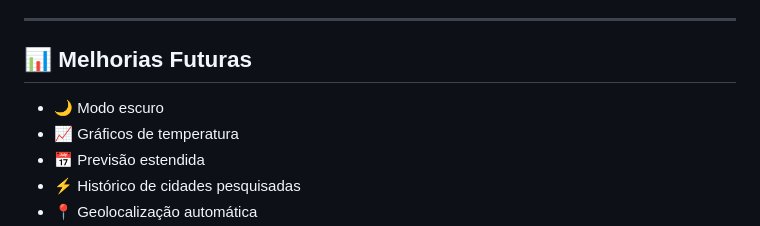
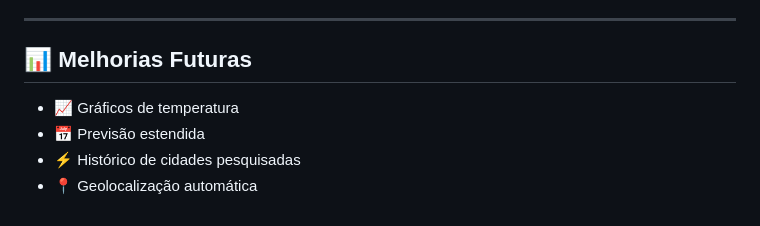
Before and after one commit to Lucas-tech-silva/NeoWeather, a Markdown page: README.md, the part around the change. Drawn GitHub-style.

```diff
--- a/README.md
+++ b/README.md
@@ -163,7 +163,6 @@ Aplicação adaptada para:
 
 ## 📊 Melhorias Futuras
 
-* 🌙 Modo escuro
 * 📈 Gráficos de temperatura
 * 📅 Previsão estendida
 * ⚡ Histórico de cidades pesquisadas
```
